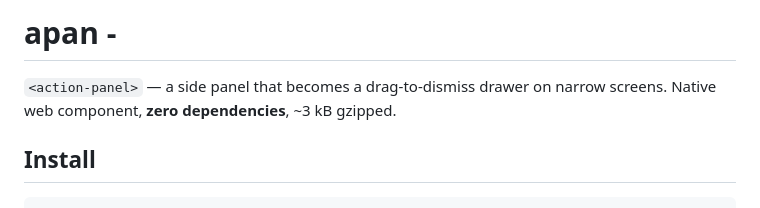
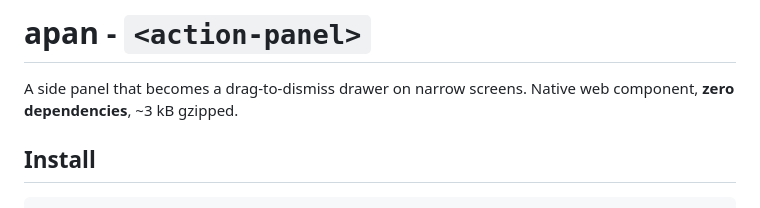
Before and after one commit to yuskraft/action-panel, a Markdown page: README.md, the part around the change. GitHub-like rendering.

```diff
--- a/README.md
+++ b/README.md
@@ -1,6 +1,6 @@
-# apan - <action-panel>
+# apan - `<action-panel>`
 
-`<action-panel>` — a side panel that becomes a drag-to-dismiss drawer on narrow screens. Native web component, **zero dependencies**, ~3 kB gzipped.
+A side panel that becomes a drag-to-dismiss drawer on narrow screens. Native web component, **zero dependencies**, ~3 kB gzipped.
 
 ## Install
 
```
